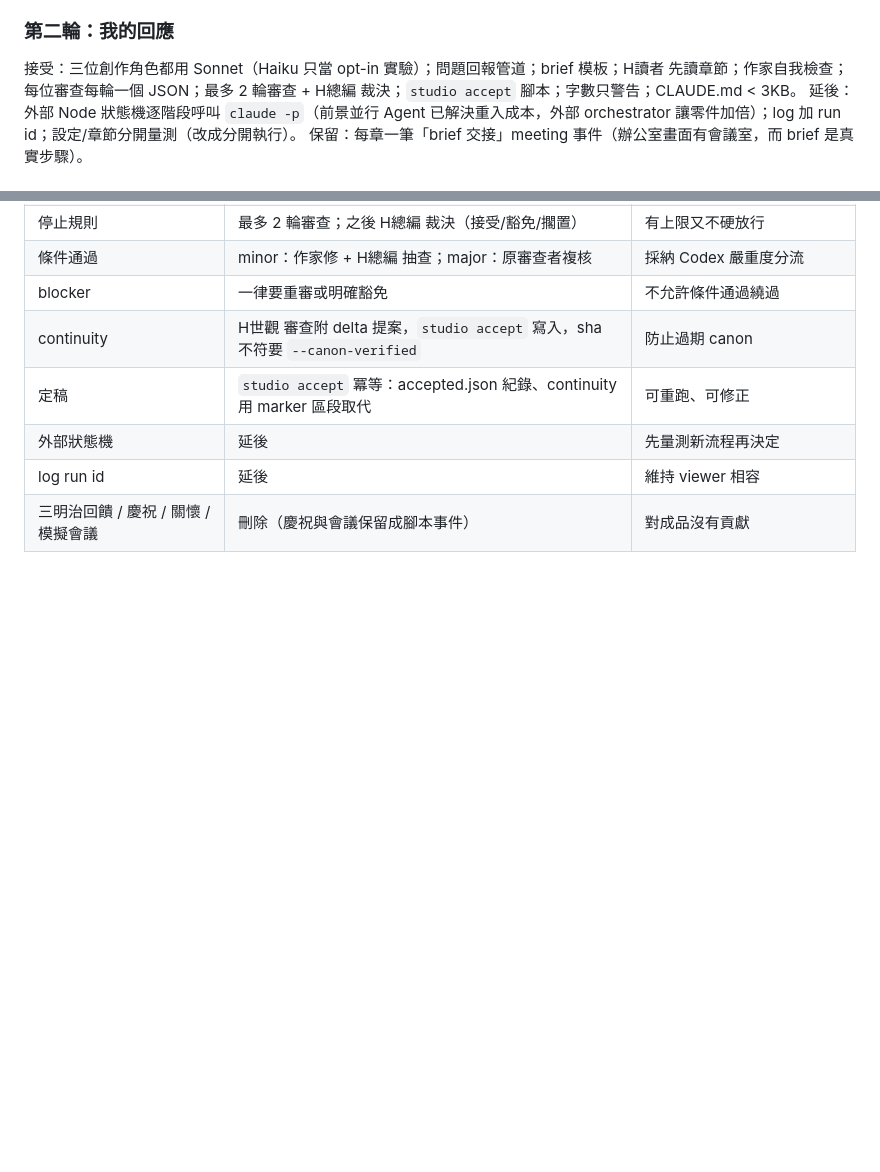
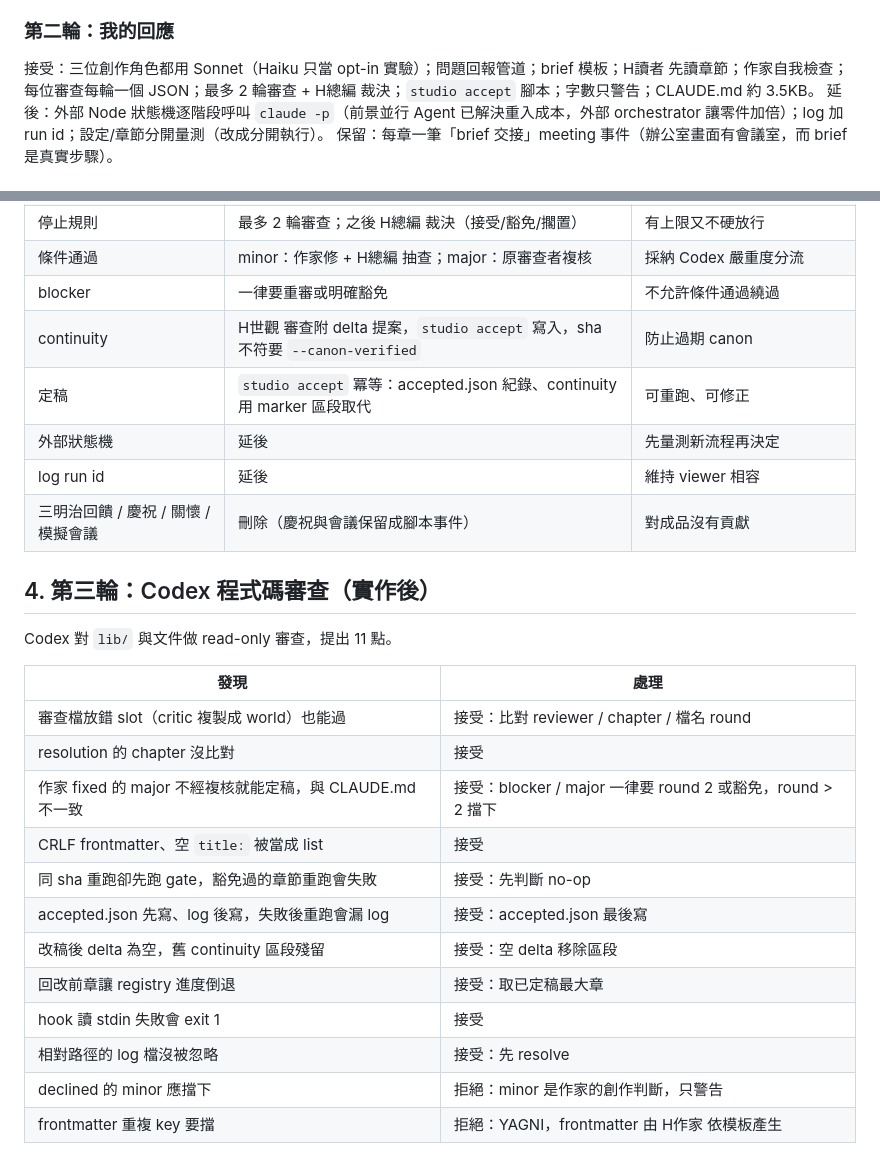
Before and after one commit to marshal604/ai-novel-studio, a Markdown page: docs/workflow-review.md, 2 parts joined by grey strips. Drawn GitHub-style; blank space fills up the shorter version.

Commit message:
docs: add bilingual README and record code review round
Co-Authored-By: Claude Opus 5.5 <noreply@anthropic.com>

```diff
--- a/docs/workflow-review.md
+++ b/docs/workflow-review.md
@@ -59,7 +59,7 @@
 - 量測要看「每個通過章節的成本」，分開設定成本與章節成本。
 
 ### 第二輪：我的回應
-接受：三位創作角色都用 Sonnet（Haiku 只當 opt-in 實驗）；問題回報管道；brief 模板；H讀者 先讀章節；作家自我檢查；每位審查每輪一個 JSON；最多 2 輪審查 + H總編 裁決；`studio accept` 腳本；字數只警告；CLAUDE.md < 3KB。
+接受：三位創作角色都用 Sonnet（Haiku 只當 opt-in 實驗）；問題回報管道；brief 模板；H讀者 先讀章節；作家自我檢查；每位審查每輪一個 JSON；最多 2 輪審查 + H總編 裁決；`studio accept` 腳本；字數只警告；CLAUDE.md 約 3.5KB。
 延後：外部 Node 狀態機逐階段呼叫 `claude -p`（前景並行 Agent 已解決重入成本，外部 orchestrator 讓零件加倍）；log 加 run id；設定/章節分開量測（改成分開執行）。
 保留：每章一筆「brief 交接」meeting 事件（辦公室畫面有會議室，而 brief 是真實步驟）。
 
@@ -87,3 +87,22 @@
 | 外部狀態機 | 延後 | 先量測新流程再決定 |
 | log run id | 延後 | 維持 viewer 相容 |
 | 三明治回饋 / 慶祝 / 關懷 / 模擬會議 | 刪除（慶祝與會議保留成腳本事件） | 對成品沒有貢獻 |
+
+## 4. 第三輪：Codex 程式碼審查（實作後）
+
+Codex 對 `lib/` 與文件做 read-only 審查，提出 11 點。
+
+| 發現 | 處理 |
+|------|------|
+| 審查檔放錯 slot（critic 複製成 world）也能過 | 接受：比對 reviewer / chapter / 檔名 round |
+| resolution 的 chapter 沒比對 | 接受 |
+| 作家 fixed 的 major 不經複核就能定稿，與 CLAUDE.md 不一致 | 接受：blocker / major 一律要 round 2 或豁免，round > 2 擋下 |
+| CRLF frontmatter、空 `title:` 被當成 list | 接受 |
+| 同 sha 重跑卻先跑 gate，豁免過的章節重跑會失敗 | 接受：先判斷 no-op |
+| accepted.json 先寫、log 後寫，失敗後重跑會漏 log | 接受：accepted.json 最後寫 |
+| 改稿後 delta 為空，舊 continuity 區段殘留 | 接受：空 delta 移除區段 |
+| 回改前章讓 registry 進度倒退 | 接受：取已定稿最大章 |
+| hook 讀 stdin 失敗會 exit 1 | 接受 |
+| 相對路徑的 log 檔沒被忽略 | 接受：先 resolve |
+| declined 的 minor 應擋下 | 拒絕：minor 是作家的創作判斷，只警告 |
+| frontmatter 重複 key 要擋 | 拒絕：YAGNI，frontmatter 由 H作家 依模板產生 |
```
Also changed, not shown: README.md (added, +131 -0 lines), docs/refactor-spec.md (+1 -1 lines).
